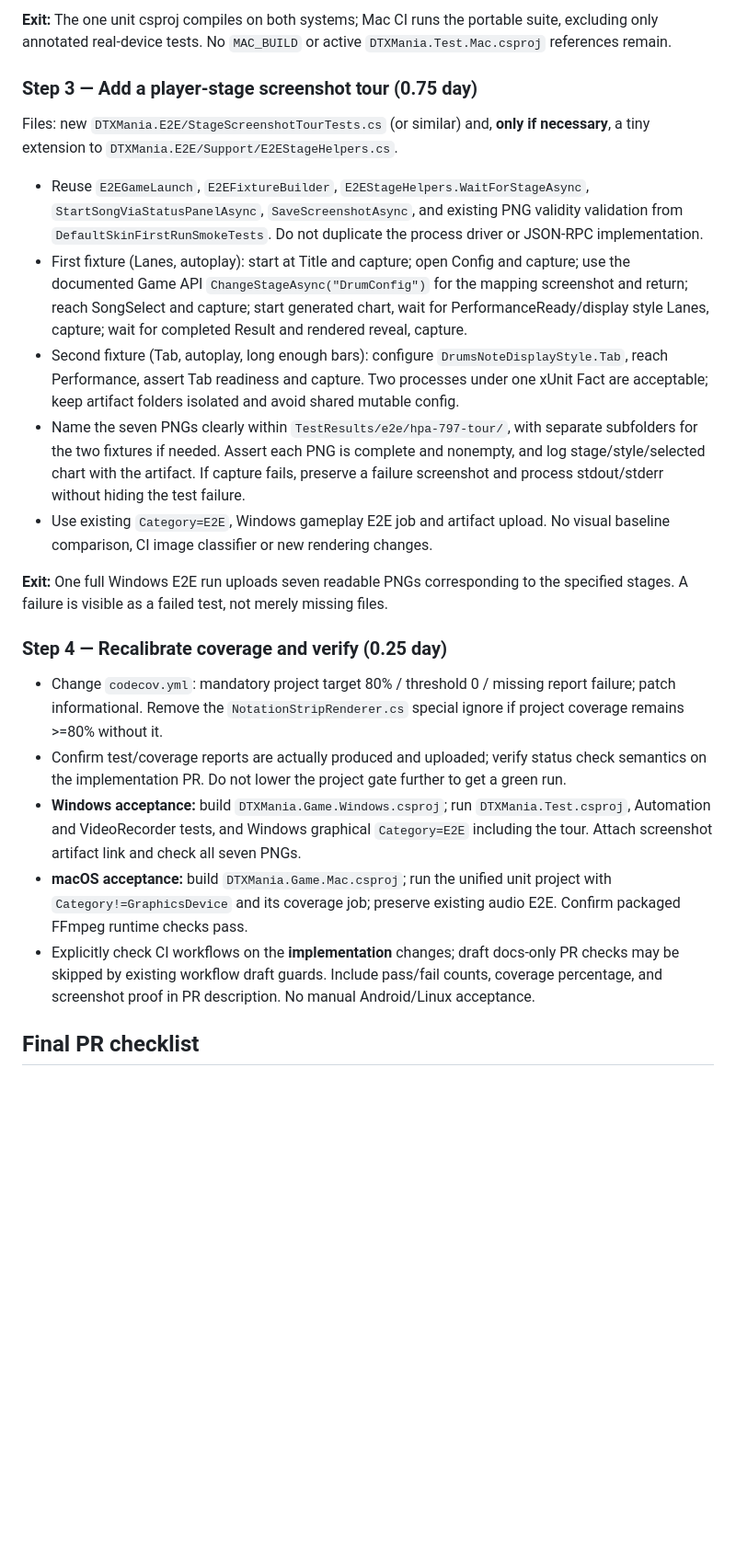
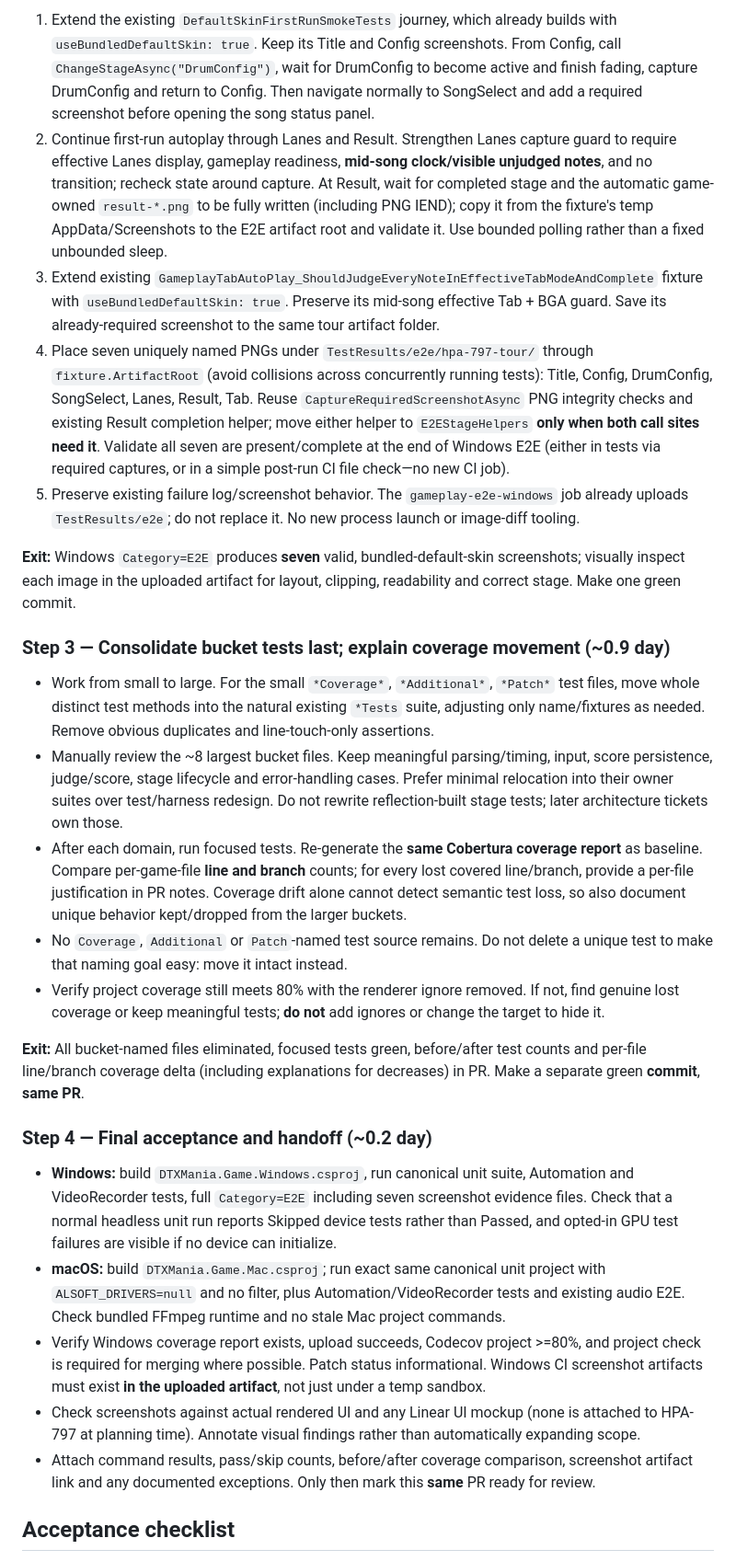
Before and after one commit to cwchanap/DTXManiaCX, a Markdown page: docs/proposals/2026-11-11-hpa-797-implementation-plan.md, the part around one of its changes. Shown at 92% size. GitHub-like rendering; blank space fills up the shorter version.

```diff
--- a/docs/proposals/2026-11-11-hpa-797-implementation-plan.md
+++ b/docs/proposals/2026-11-11-hpa-797-implementation-plan.md
@@ -38,25 +37,29 @@ Files: `DTXMania.Test/DTXMania.Test.csproj`, delete `DTXMania.Test/DTXMania.Test
 
-**Exit:** The one unit csproj compiles on both systems; Mac CI runs the portable suite, excluding only annotated real-device tests. No `MAC_BUILD` or active `DTXMania.Test.Mac.csproj` references remain.
+1. Extend the existing `DefaultSkinFirstRunSmokeTests` journey, which already builds with `useBundledDefaultSkin: true`. Keep its Title and Config screenshots. From Config, call `ChangeStageAsync("DrumConfig")`, wait for DrumConfig to become active and finish fading, capture DrumConfig and return to Config. Then navigate normally to SongSelect and add a required screenshot before opening the song status panel.
+2. Continue first-run autoplay through Lanes and Result. Strengthen Lanes capture guard to require effective Lanes display, gameplay readiness, **mid-song clock/visible unjudged notes**, and no transition; recheck state around capture. At Result, wait for completed stage and the automatic game-owned `result-*.png` to be fully written (including PNG IEND); copy it from the fixture's temp AppData/Screenshots to the E2E artifact root and validate it. Use bounded polling rather than a fixed unbounded sleep.
+3. Extend existing `GameplayTabAutoPlay_ShouldJudgeEveryNoteInEffectiveTabModeAndComplete` fixture with `useBundledDefaultSkin: true`. Preserve its mid-song effective Tab + BGA guard. Save its already-required screenshot to the same tour artifact folder.
+4. Place seven uniquely named PNGs under `TestResults/e2e/hpa-797-tour/` through `fixture.ArtifactRoot` (avoid collisions across concurrently running tests): Title, Config, DrumConfig, SongSelect, Lanes, Result, Tab. Reuse `CaptureRequiredScreenshotAsync` PNG integrity checks and existing Result completion helper; move either helper to `E2EStageHelpers` **only when both call sites need it**. Validate all seven are present/complete at the end of Windows E2E (either in tests via required captures, or in a simple post-run CI file check—no new CI job).
+5. Preserve existing failure log/screenshot behavior. The `gameplay-e2e-windows` job already uploads `TestResults/e2e`; do not replace it. No new process launch or image-diff tooling.
 
-### Step 3 — Add a player-stage screenshot tour (0.75 day)
+**Exit:** Windows `Category=E2E` produces **seven** valid, bundled-default-skin screenshots; visually inspect each image in the uploaded artifact for layout, clipping, readability and correct stage. Make one green commit.
 
-Files: new `DTXMania.E2E/StageScreenshotTourTests.cs` (or similar) and, **only if necessary**, a tiny extension to `DTXMania.E2E/Support/E2EStageHelpers.cs`.
+### Step 3 — Consolidate bucket tests last; explain coverage movement (~0.9 day)
 
-- Reuse `E2EGameLaunch`, `E2EFixtureBuilder`, `E2EStageHelpers.WaitForStageAsync`, `StartSongViaStatusPanelAsync`, `SaveScreenshotAsync`, and existing PNG validity validation from `DefaultSkinFirstRunSmokeTests`. Do not duplicate the process driver or JSON-RPC implementation.
-- First fixture (Lanes, autoplay): start at Title and capture; open Config and capture; use the documented Game API `ChangeStageAsync("DrumConfig")` for the mapping screenshot and return; reach SongSelect and capture; start generated chart, wait for PerformanceReady/display style Lanes, capture; wait for completed Result and rendered reveal, capture.
-- Second fixture (Tab, autoplay, long enough bars): configure `DrumsNoteDisplayStyle.Tab`, reach Performance, assert Tab readiness and capture. Two processes under one xUnit Fact are acceptable; keep artifact folders isolated and avoid shared mutable config.
-- Name the seven PNGs clearly within `TestResults/e2e/hpa-797-tour/`, with separate subfolders for the two fixtures if needed. Assert each PNG is complete and nonempty, and log stage/style/selected chart with the artifact. If capture fails, preserve a failure screenshot and process stdout/stderr without hiding the test failure.
-- Use existing `Category=E2E`, Windows gameplay E2E job and artifact upload. No visual baseline comparison, CI image classifier or new rendering changes.
+- Work from small to large. For the small `*Coverage*`, `*Additional*`, `*Patch*` test files, move whole distinct test methods into the natural existing `*Tests` suite, adjusting only name/fixtures as needed. Remove obvious duplicates and line-touch-only assertions.
+- Manually review the ~8 largest bucket files. Keep meaningful parsing/timing, input, score persistence, judge/score, stage lifecycle and error-handling cases. Prefer minimal relocation into their owner suites over test/harness redesign. Do not rewrite reflection-built stage tests; later architecture tickets own those.
+- After each domain, run focused tests. Re-generate the **same Cobertura coverage report** as baseline. Compare per-game-file **line and branch** counts; for every lost covered line/branch, provide a per-file justification in PR notes. Coverage drift alone cannot detect semantic test loss, so also document unique behavior kept/dropped from the larger buckets.
+- No `Coverage`, `Additional` or `Patch`-named test source remains. Do not delete a unique test to make that naming goal easy: move it intact instead.
+- Verify project coverage still meets 80% with the renderer ignore removed. If not, find genuine lost coverage or keep meaningful tests; **do not** add ignores or change the target to hide it.
 
-**Exit:** One full Windows E2E run uploads seven readable PNGs corresponding to the specified stages. A failure is visible as a failed test, not merely missing files.
+**Exit:** All bucket-named files eliminated, focused tests green, before/after test counts and per-file line/branch coverage delta (including explanations for decreases) in PR. Make a separate green **commit**, **same PR**.
 
-### Step 4 — Recalibrate coverage and verify (0.25 day)
+### Step 4 — Final acceptance and handoff (~0.2 day)
 
-- Change `codecov.yml`: mandatory project target 80% / threshold 0 / missing report failure; patch informational. Remove the `NotationStripRenderer.cs` special ignore if project coverage remains >=80% without it.
-- Confirm test/coverage reports are actually produced and uploaded; verify status check semantics on the implementation PR. Do not lower the project gate further to get a green run.
-- **Windows acceptance:** build `DTXMania.Game.Windows.csproj`; run `DTXMania.Test.csproj`, Automation and VideoRecorder tests, and Windows graphical `Category=E2E` including the tour. Attach screenshot artifact link and check all seven PNGs.
-- **macOS acceptance:** build `DTXMania.Game.Mac.csproj`; run the unified unit project with `Category!=GraphicsDevice` and its coverage job; preserve existing audio E2E. Confirm packaged FFmpeg runtime checks pass.
-- Explicitly check CI workflows on the **implementation** changes; draft docs-only PR checks may be skipped by existing workflow draft guards. Include pass/fail counts, coverage percentage, and screenshot proof in PR description. No manual Android/Linux acceptance.
+- **Windows:** build `DTXMania.Game.Windows.csproj`, run canonical unit suite, Automation and VideoRecorder tests, full `Category=E2E` including seven screenshot evidence files. Check that a normal headless unit run reports Skipped device tests rather than Passed, and opted-in GPU test failures are visible if no device can initialize.
+- **macOS:** build `DTXMania.Game.Mac.csproj`; run exact same canonical unit project with `ALSOFT_DRIVERS=null` and no filter, plus Automation/VideoRecorder tests and existing audio E2E. Check bundled FFmpeg runtime and no stale Mac project commands.
+- Verify Windows coverage report exists, upload succeeds, Codecov project >=80%, and project check is required for merging where possible. Patch status informational. Windows CI screenshot artifacts must exist **in the uploaded artifact**, not just under a temp sandbox.
+- Check screenshots against actual rendered UI and any Linear UI mockup (none is attached to HPA-797 at planning time). Annotate visual findings rather than automatically expanding scope.
+- Attach command results, pass/skip counts, before/after coverage comparison, screenshot artifact link and any documented exceptions. Only then mark this **same** PR ready for review.
 
-## Final PR checklist
+## Acceptance checklist
 
```
Also changed, not shown: other parts of docs/proposals/2026-11-11-hpa-797-implementation-plan.md (+32 -33 lines).
